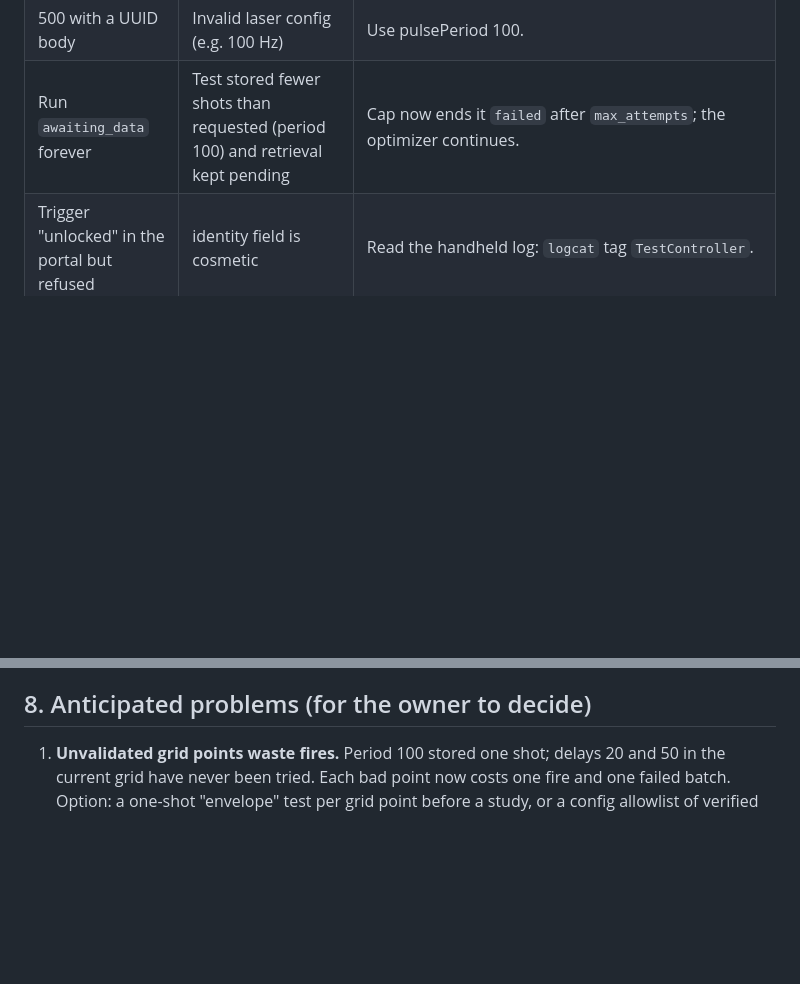
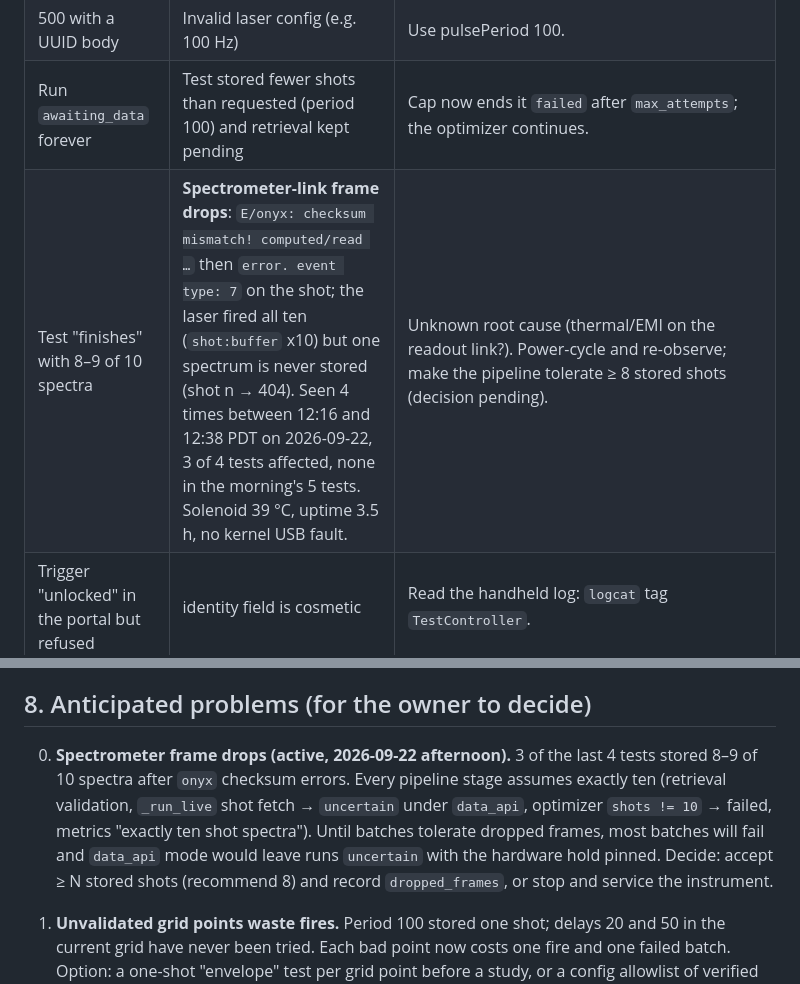
Before and after one commit to MWhitta/alibz, a Markdown page: docs/z300_device_notes.md, 2 parts joined by grey strips. Drawn GitHub-style; blank space fills up the shorter version.

Commit message:
Z300 notes: spectrometer frame drops (onyx checksum mismatch) and their pipeline impact
Co-Authored-By: Claude Fable 5.1 <noreply@anthropic.com>

```diff
--- a/docs/z300_device_notes.md
+++ b/docs/z300_device_notes.md
@@ -94,6 +94,7 @@ and `../pantheum-I/DECISIONS.md`. The Opal database route is documented in
 | Fire times out, run `uncertain` | `stepSize 0` divide-by-zero | Never send 0 (validator now refuses); reconcile the hold. |
 | 500 with a UUID body | Invalid laser config (e.g. 100 Hz) | Use pulsePeriod 100. |
 | Run `awaiting_data` forever | Test stored fewer shots than requested (period 100) and retrieval kept pending | Cap now ends it `failed` after `max_attempts`; the optimizer continues. |
+| Test "finishes" with 8–9 of 10 spectra | **Spectrometer-link frame drops**: `E/onyx: checksum mismatch! computed/read …` then `error. event type: 7` on the shot; the laser fired all ten (`shot:buffer` x10) but one spectrum is never stored (shot n → 404). Seen 4 times between 12:16 and 12:38 PDT on 2026-09-22, 3 of 4 tests affected, none in the morning's 5 tests. Solenoid 39 °C, uptime 3.5 h, no kernel USB fault. | Unknown root cause (thermal/EMI on the readout link?). Power-cycle and re-observe; make the pipeline tolerate ≥ 8 stored shots (decision pending). |
 | Trigger "unlocked" in the portal but refused | identity field is cosmetic | Read the handheld log: `logcat` tag `TestController`. |
 | Black/absent handheld screen | display asleep | wake on the device; there is no API. |
 
@@ -113,6 +114,15 @@ and `../pantheum-I/DECISIONS.md`. The Opal database route is documented in
   `0982aede…`); runs now reference native datasets.
 
 ## 8. Anticipated problems (for the owner to decide)
+
+0. **Spectrometer frame drops (active, 2026-09-22 afternoon).** 3 of the last 4
+   tests stored 8–9 of 10 spectra after `onyx` checksum errors. Every pipeline
+   stage assumes exactly ten (retrieval validation, `_run_live` shot fetch →
+   `uncertain` under `data_api`, optimizer `shots != 10` → failed, metrics
+   "exactly ten shot spectra"). Until batches tolerate dropped frames, most
+   batches will fail and `data_api` mode would leave runs `uncertain` with the
+   hardware hold pinned. Decide: accept ≥ N stored shots (recommend 8) and
+   record `dropped_frames`, or stop and service the instrument.
 
 1. **Unvalidated grid points waste fires.** Period 100 stored one shot; delays
    20 and 50 in the current grid have never been tried. Each bad point now
```
Also changed, not shown: reports/STATUS.md (+15 -1 lines).
